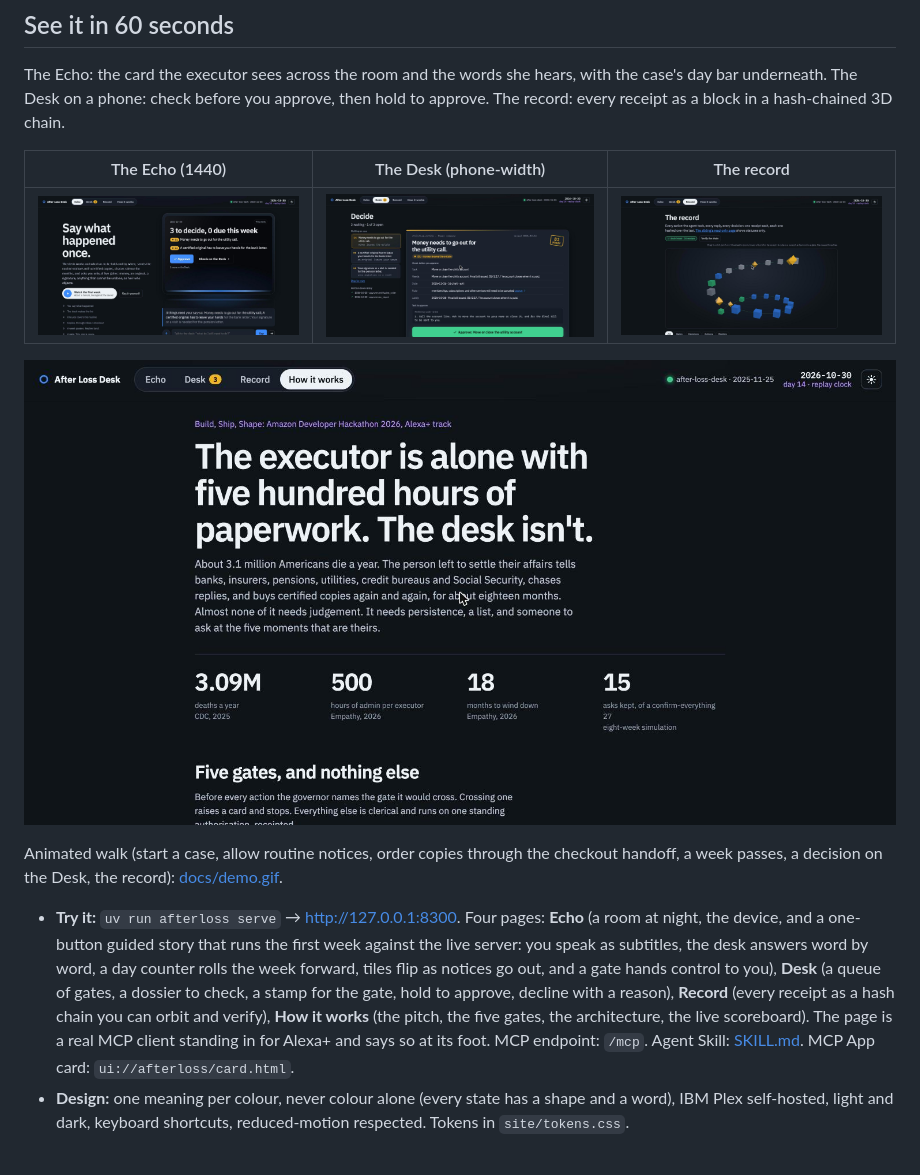
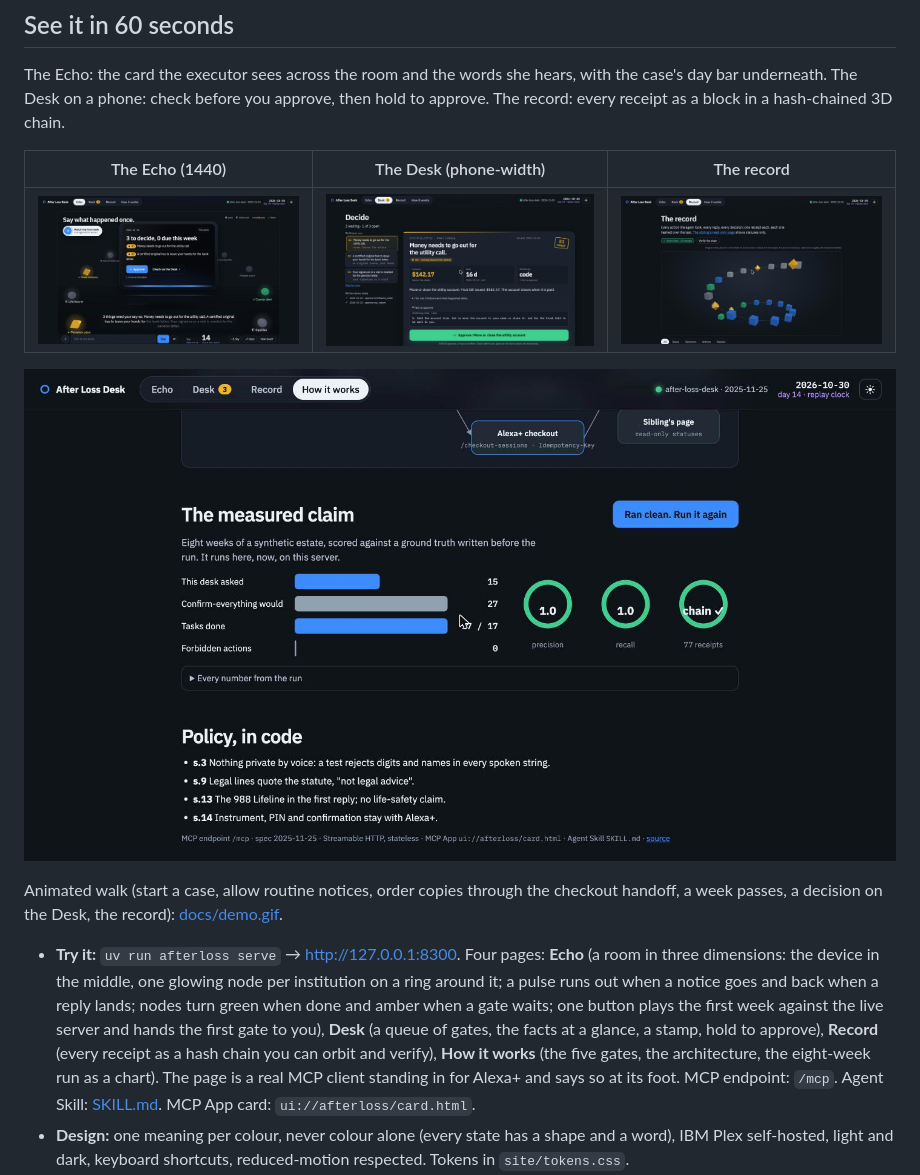
Before and after one commit to officialasishkumar/after-loss-desk, a Markdown page: README.md, the part around the change. Rendered like a GitHub page; pictures changed too: docs/img/desk-1440.jpg, docs/img/echo-1440.jpg, docs/img/pitch-1440.jpg; blank space fills up the shorter version.

```diff
--- a/README.md
+++ b/README.md
@@ -24,7 +24,7 @@ The Echo: the card the executor sees across the room and the words she hears, wi
 
 Animated walk (start a case, allow routine notices, order copies through the checkout handoff, a week passes, a decision on the Desk, the record): [docs/demo.gif](docs/demo.gif).
 
-- **Try it:** `uv run afterloss serve` → http://127.0.0.1:8300. Four pages: **Echo** (a room at night, the device, and a one-button guided story that runs the first week against the live server: you speak as subtitles, the desk answers word by word, a day counter rolls the week forward, tiles flip as notices go out, and a gate hands control to you), **Desk** (a queue of gates, a dossier to check, a stamp for the gate, hold to approve, decline with a reason), **Record** (every receipt as a hash chain you can orbit and verify), **How it works** (the pitch, the five gates, the architecture, the live scoreboard). The page is a real MCP client standing in for Alexa+ and says so at its foot. MCP endpoint: `/mcp`. Agent Skill: [SKILL.md](SKILL.md). MCP App card: `ui://afterloss/card.html`.
+- **Try it:** `uv run afterloss serve` → http://127.0.0.1:8300. Four pages: **Echo** (a room in three dimensions: the device in the middle, one glowing node per institution on a ring around it; a pulse runs out when a notice goes and back when a reply lands; nodes turn green when done and amber when a gate waits; one button plays the first week against the live server and hands the first gate to you), **Desk** (a queue of gates, the facts at a glance, a stamp, hold to approve), **Record** (every receipt as a hash chain you can orbit and verify), **How it works** (the five gates, the architecture, the eight-week run as a chart). The page is a real MCP client standing in for Alexa+ and says so at its foot. MCP endpoint: `/mcp`. Agent Skill: [SKILL.md](SKILL.md). MCP App card: `ui://afterloss/card.html`.
 - **Design:** one meaning per colour, never colour alone (every state has a shape and a word), IBM Plex self-hosted, light and dark, keyboard shortcuts, reduced-motion respected. Tokens in `site/tokens.css`.
 - **The measured claim:** `uv run afterloss simulate --weeks 8` (below). **The pitch:** [docs/PITCH.md](docs/PITCH.md). **Against the rubric:** [docs/JUDGING.md](docs/JUDGING.md). **Policy mapping:** [docs/POLICY.md](docs/POLICY.md). **Friction log:** [docs/FRICTION.md](docs/FRICTION.md).
 
```
Also changed, not shown: 5 other files.
